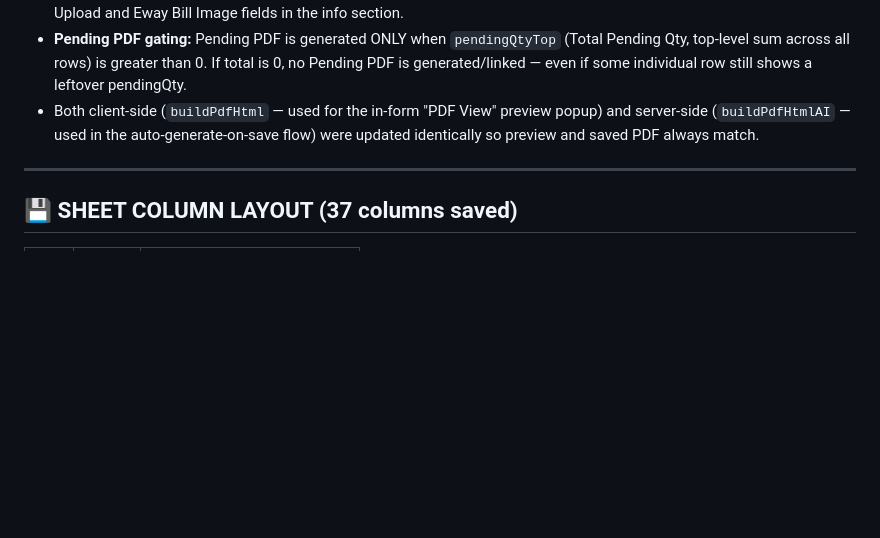
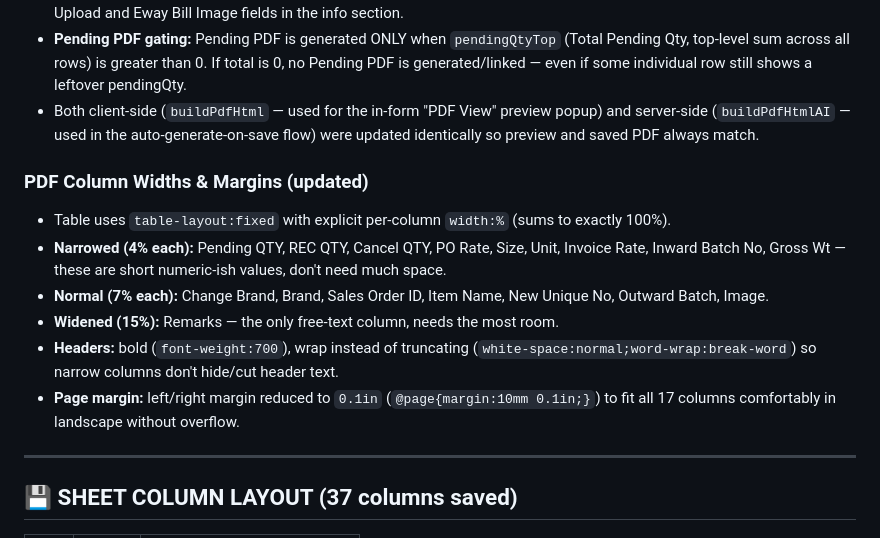
Before and after one commit to 775misworkindiapvtltd/metro-mat-rec, a Markdown page: KEY_POINTS.md, the part around the change. GitHub-like rendering; blank space fills up the shorter version.

Commit message:
Update KEY_POINTS.md: document PDF column width/margin/header-wrap changes

```diff
--- a/KEY_POINTS.md
+++ b/KEY_POINTS.md
@@ -154,6 +154,14 @@
 - **Pending PDF gating:** Pending PDF is generated ONLY when `pendingQtyTop` (Total Pending Qty, top-level sum across all rows) is greater than 0. If total is 0, no Pending PDF is generated/linked — even if some individual row still shows a leftover pendingQty.
 - Both client-side (`buildPdfHtml` — used for the in-form "PDF View" preview popup) and server-side (`buildPdfHtmlAI` — used in the auto-generate-on-save flow) were updated identically so preview and saved PDF always match.
 
+### PDF Column Widths & Margins (updated)
+- Table uses `table-layout:fixed` with explicit per-column `width:%` (sums to exactly 100%).
+- **Narrowed (4% each):** Pending QTY, REC QTY, Cancel QTY, PO Rate, Size, Unit, Invoice Rate, Inward Batch No, Gross Wt — these are short numeric-ish values, don't need much space.
+- **Normal (7% each):** Change Brand, Brand, Sales Order ID, Item Name, New Unique No, Outward Batch, Image.
+- **Widened (15%):** Remarks — the only free-text column, needs the most room.
+- **Headers:** bold (`font-weight:700`), wrap instead of truncating (`white-space:normal;word-wrap:break-word`) so narrow columns don't hide/cut header text.
+- **Page margin:** left/right margin reduced to `0.1in` (`@page{margin:10mm 0.1in;}`) to fit all 17 columns comfortably in landscape without overflow.
+
 ---
 
 ## 💾 SHEET COLUMN LAYOUT (37 columns saved)
```
